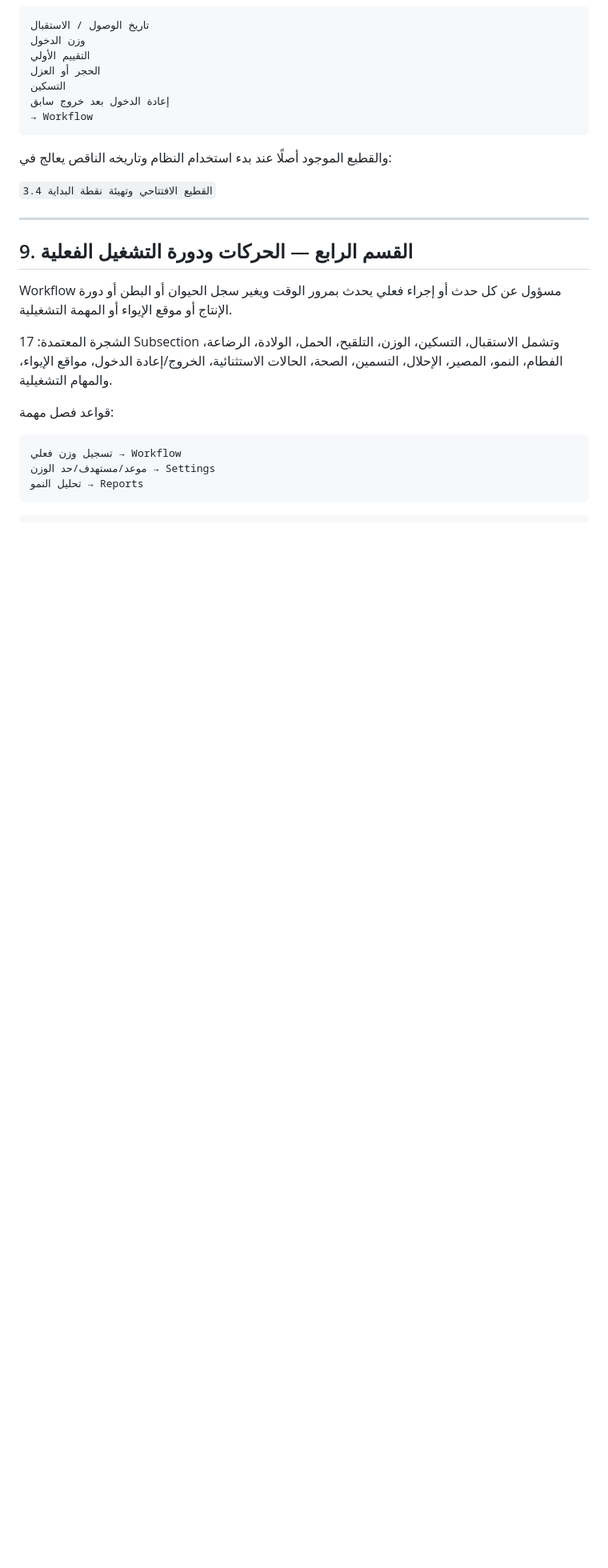
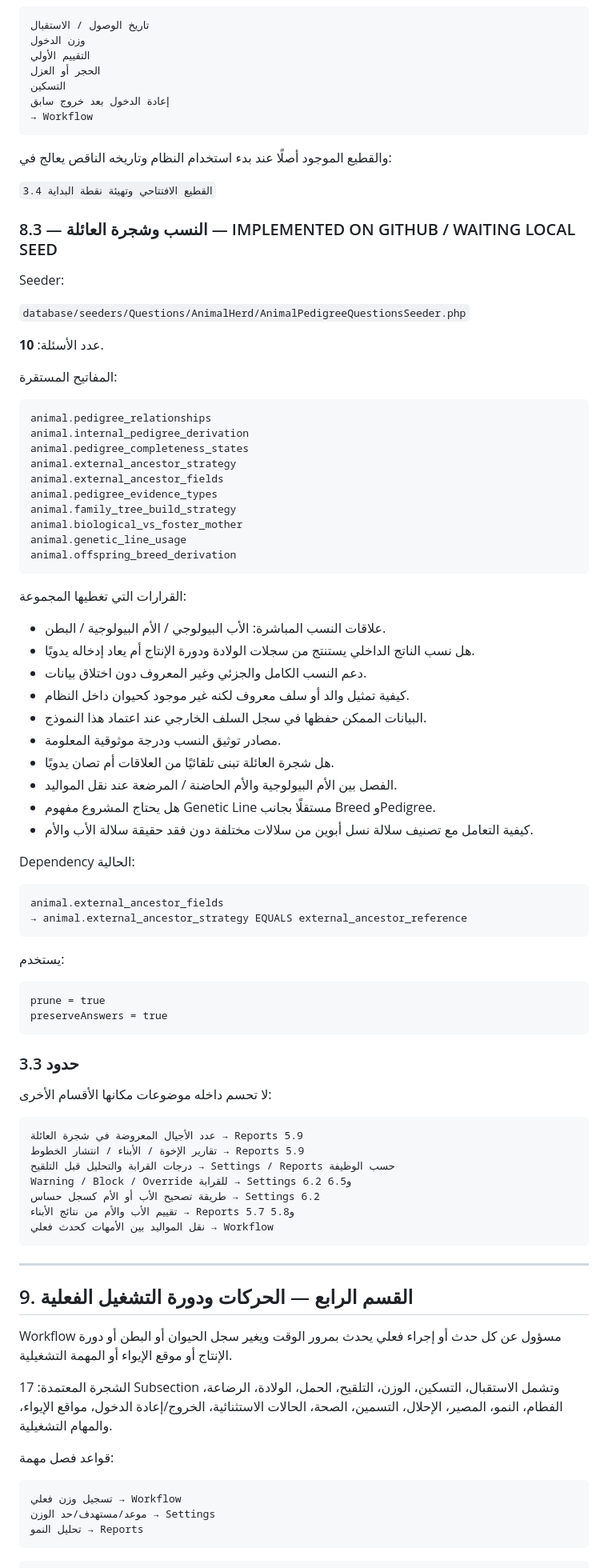
Before and after one commit to hanyfreestyle/farm-blueprint.test, a Markdown page: docs/FARM_BLUEPRINT_PROJECT_CONTEXT.md, the part around one of its changes. Shown at 80% size. GitHub-like rendering; blank space fills up the shorter version.

Commit message:
Record animal pedigree questionnaire progress

````diff
--- a/docs/FARM_BLUEPRINT_PROJECT_CONTEXT.md
+++ b/docs/FARM_BLUEPRINT_PROJECT_CONTEXT.md
@@ -431,6 +431,70 @@ preserveAnswers = true
 والقطيع الموجود أصلًا عند بدء استخدام النظام وتاريخه الناقص يعالج في:
 
 `3.4 القطيع الافتتاحي وتهيئة نقطة البداية`
+
+### 8.3 — النسب وشجرة العائلة — IMPLEMENTED ON GITHUB / WAITING LOCAL SEED
+
+Seeder:
+
+`database/seeders/Questions/AnimalHerd/AnimalPedigreeQuestionsSeeder.php`
+
+عدد الأسئلة: **10**.
+
+المفاتيح المستقرة:
+
+```text
+animal.pedigree_relationships
+animal.internal_pedigree_derivation
+animal.pedigree_completeness_states
+animal.external_ancestor_strategy
+animal.external_ancestor_fields
+animal.pedigree_evidence_types
+animal.family_tree_build_strategy
+animal.biological_vs_foster_mother
+animal.genetic_line_usage
+animal.offspring_breed_derivation
+```
+
+القرارات التي تغطيها المجموعة:
+
+- علاقات النسب المباشرة: الأب البيولوجي / الأم البيولوجية / البطن.
+- هل نسب الناتج الداخلي يستنتج من سجلات الولادة ودورة الإنتاج أم يعاد إدخاله يدويًا.
+- دعم النسب الكامل والجزئي وغير المعروف دون اختلاق بيانات.
+- كيفية تمثيل والد أو سلف معروف لكنه غير موجود كحيوان داخل النظام.
+- البيانات الممكن حفظها في سجل السلف الخارجي عند اعتماد هذا النموذج.
+- مصادر توثيق النسب ودرجة موثوقية المعلومة.
+- هل شجرة العائلة تبنى تلقائيًا من العلاقات أم تصان يدويًا.
+- الفصل بين الأم البيولوجية والأم الحاضنة / المرضعة عند نقل المواليد.
+- هل يحتاج المشروع مفهوم Genetic Line مستقلًا بجانب Breed وPedigree.
+- كيفية التعامل مع تصنيف سلالة نسل أبوين من سلالات مختلفة دون فقد حقيقة سلالة الأب والأم.
+
+Dependency الحالية:
+
+```text
+animal.external_ancestor_fields
+→ animal.external_ancestor_strategy EQUALS external_ancestor_reference
+```
+
+يستخدم:
+
+```text
+prune = true
+preserveAnswers = true
+```
+
+### حدود 3.3
+
+لا تحسم داخله موضوعات مكانها الأقسام الأخرى:
+
+```text
+عدد الأجيال المعروضة في شجرة العائلة → Reports 5.9
+تقارير الإخوة / الأبناء / انتشار الخطوط → Reports 5.9
+درجات القرابة والتحليل قبل التلقيح → Settings / Reports حسب الوظيفة
+Warning / Block / Override للقرابة → Settings 6.2 و6.5
+طريقة تصحيح الأب أو الأم كسجل حساس → Settings 6.2
+تقييم الأب والأم من نتائج الأبناء → Reports 5.7 و5.8
+نقل المواليد بين الأمهات كحدث فعلي → Workflow
+```
 
 ---
 
````
Also changed, not shown: other parts of docs/FARM_BLUEPRINT_PROJECT_CONTEXT.md (+10 -7 lines).
